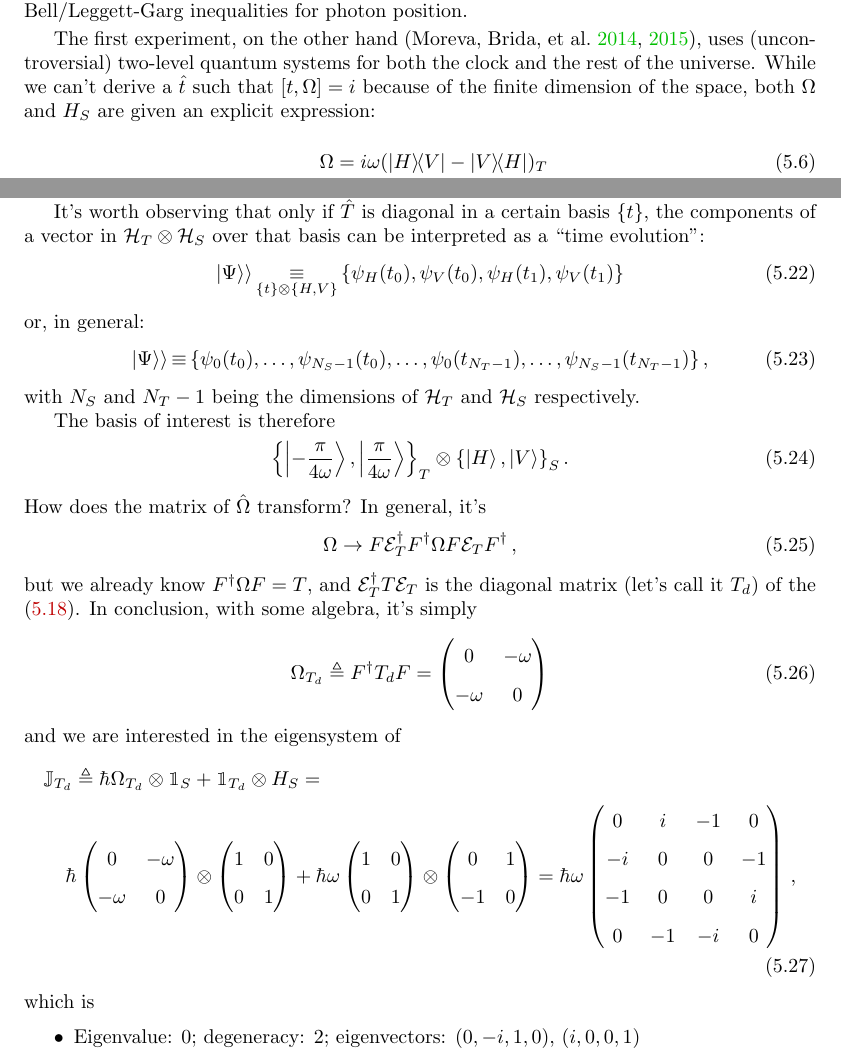
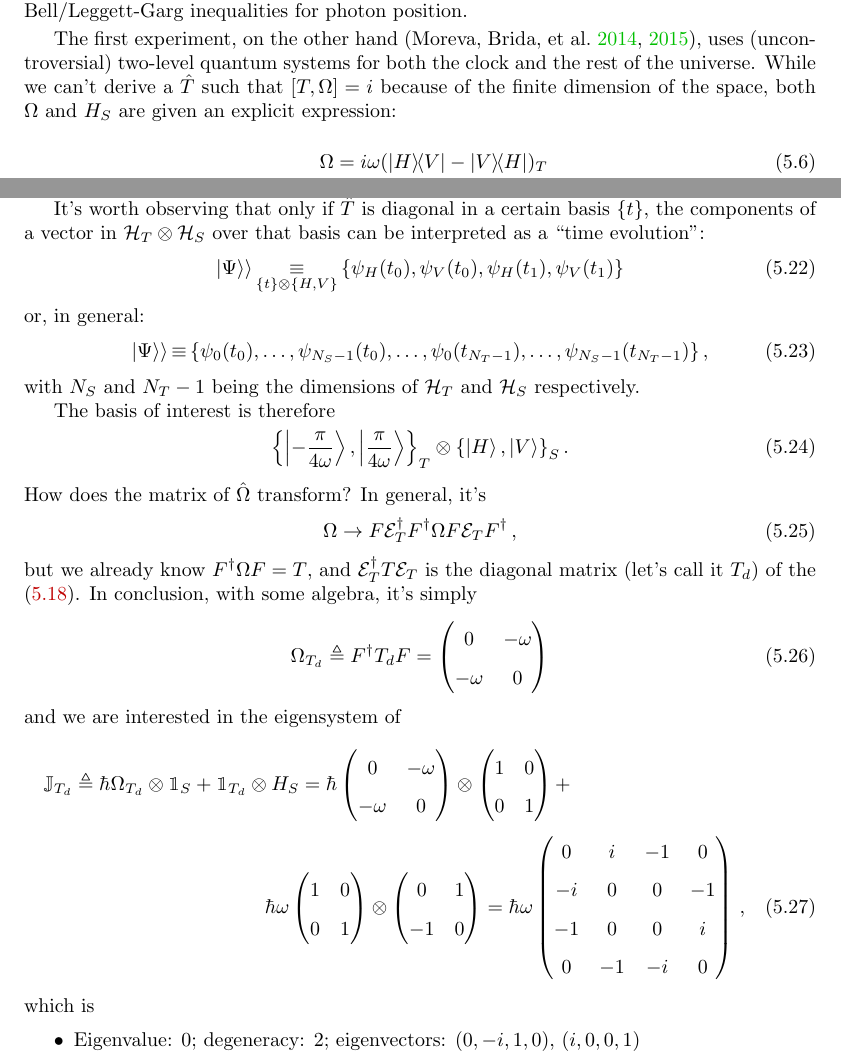
Before and after one commit to gderosa/timeq, a LaTeX thesis (tex/main.tex, which reads tex/pw/pw.tex): two parts of pages 31 and 34 of 58, joined at a grey line, cut so that both start at the same text. Compiled offline with pdfLaTeX.

Commit message:
small fixes

```diff
--- a/tex/pw/pw.tex
+++ b/tex/pw/pw.tex
@@ -176,7 +176,7 @@ rather tests Bell/Leggett-Garg inequalities for photon position.
 The first experiment, on the other hand \parencite{Moreva:illustration,Moreva:synthetic},
 uses (uncontroversial)
 two-level quantum systems for both the clock and the rest of the universe.
-While we can't derive a $\hat{t}$ such that $[t, \Omega] = i$
+While we can't derive a $\hat{T}$ such that $[T, \Omega] = i$
 because of the finite dimension of the space, both $\Omega$
 and $H_S$ are given an explicit expression:
 \begin{align}\label{eq:MorevaOmegaT}
@@ -438,12 +438,12 @@ In conclusion, with some algebra, it's simply
 \end{equation}
 and we are interested in the eigensystem of
 \begin{multline}
-  \mathbb{J}_{T_d} \eqdef \hbar \Omega_{T_d} \ox \idop_{S} + \idop_{T_d} \ox H_S = \\
+  \mathbb{J}_{T_d} \eqdef \hbar \Omega_{T_d} \ox \idop_{S} + \idop_{T_d} \ox H_S =
     \hbar
     \begin{pmatrix}0 & - \omega\\- \omega & 0\end{pmatrix}
     \ox
     \begin{pmatrix} 1 & 0 \\  0 & 1 \end{pmatrix}
-    +
+    + \\
     \hbar\omega
     \begin{pmatrix} 1 & 0 \\  0 & 1 \end{pmatrix}
     \ox
```
